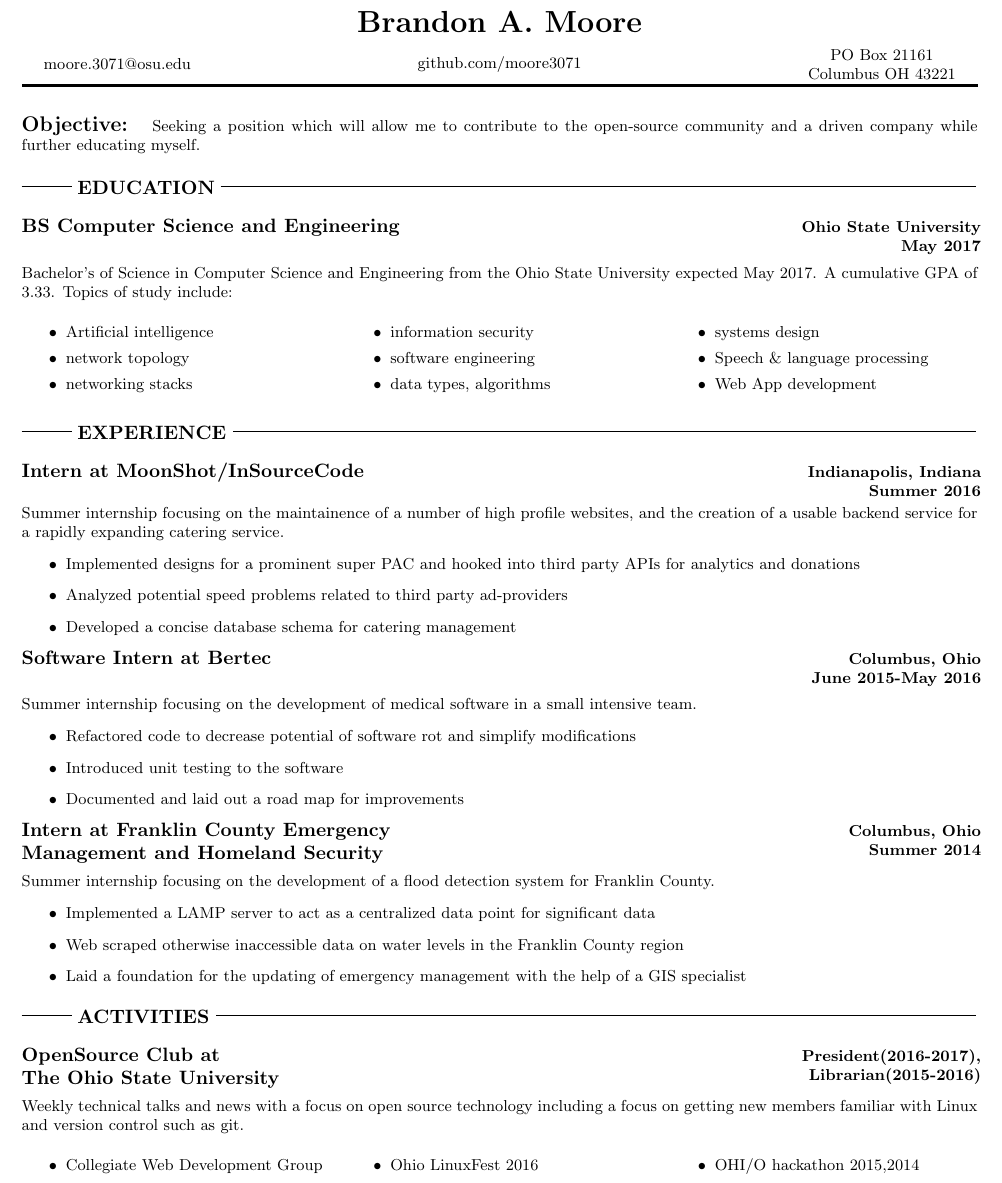
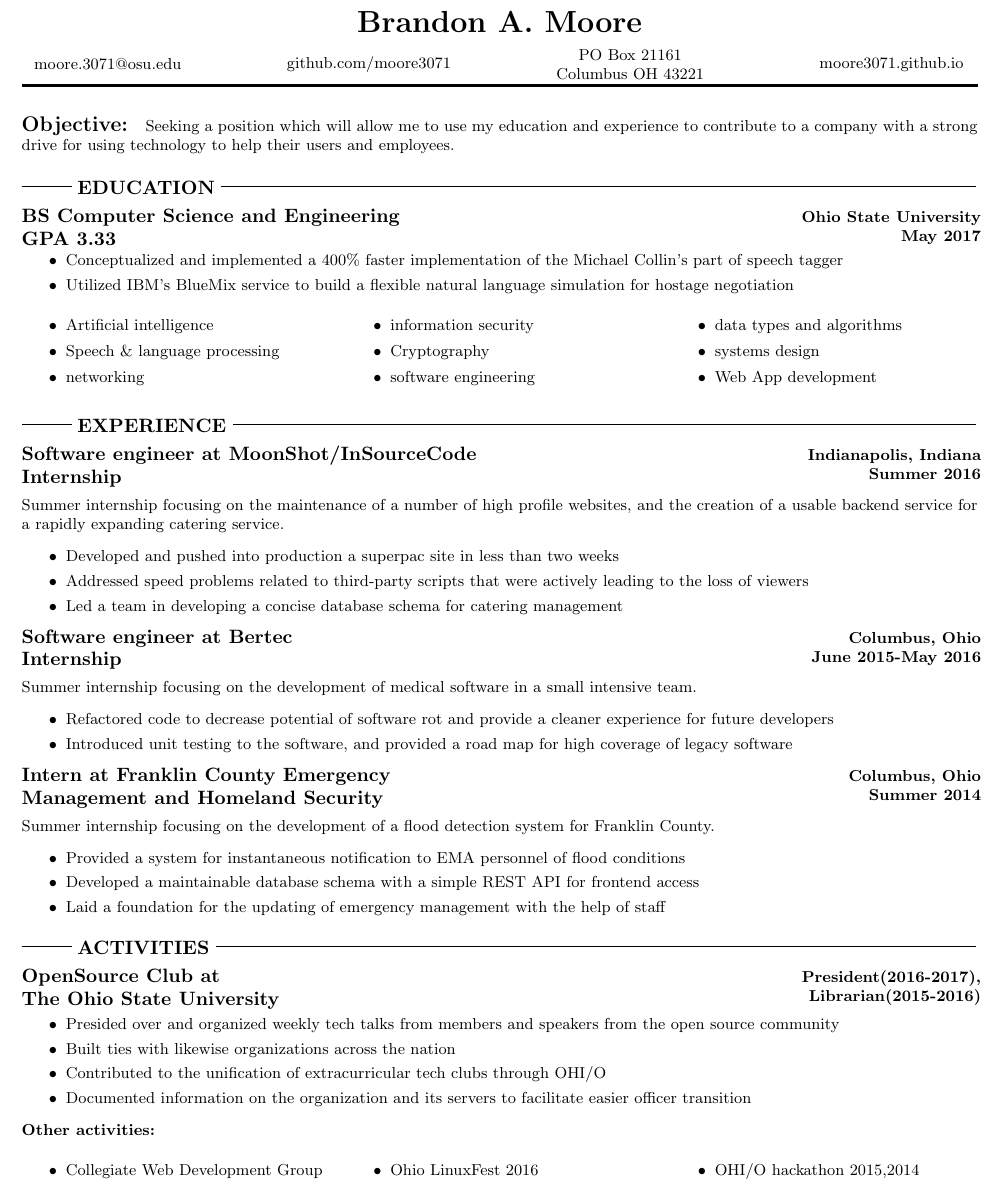
Before and after one commit to moore3071/resume, a LaTeX CV (resume.tex): part of the page, cut so that both start at the same text. Compiled offline with pdfLaTeX.

Commit message:
Update for readability

```diff
--- a/resume.tex
+++ b/resume.tex
@@ -4,20 +4,24 @@
 %Useful packages
 \usepackage[margin=.5in]{geometry}
 \usepackage{multicol}
+\usepackage{enumitem}
 \usepackage{FiraSans}
 \usepackage{xhfill}
 \usepackage[fontsize=9pt]{scrextend}
+
+%enumitem decrease item seperation
+\setlist[1]{itemsep=-.1mm}
 
 %Document settings
 \pagenumbering{gobble}
 \setlength\parindent{0pt}
 
 %Commands for this document
-\newcommand{\topic}[1]{\vspace{2mm} \rule[.5em]{10mm}{.2pt} {\large \bfseries #1} \xrfill[.5em]{.2pt} \newline}
+\newcommand{\topic}[1]{\vspace{2mm} \rule[.5em]{10mm}{.2pt} {\large \bfseries #1} \xrfill[.5em]{.2pt} \newline \vspace{-2mm}}
 %Used for entries, \fullentry{name}{location/position}{date}
 \newcommand{\fullentry}[3] { \parbox[t]{.6\textwidth}{\large \bfseries #1} \hfill \parbox[t]{.4\textwidth}{\bfseries \raggedleft #2 \\ #3} \vspace{.5mm} \newline}
 %Used to equispace contact info without losing centering
-\newcommand{\contact}[1]{\parbox{.2\textwidth}{\centering #1}}
+\newcommand{\contact}[1]{\parbox{.18\textwidth}{\centering #1}}
 
 \begin{document}
 	%Header
@@ -25,66 +29,77 @@
 		Brandon A. Moore
 	\end{center}
 	%Contact info should be separated with \hfills
-	\contact{moore.3071@osu.edu} \hfill \contact{github.com/moore3071} \hfill \contact{PO Box 21161\\ Columbus OH 43221}
+	\contact{moore.3071@osu.edu} \hfill \contact{github.com/moore3071} \hfill \contact{PO Box 21161\\Columbus OH 43221} \hfill \contact{moore3071.github.io}
 
 	\xhrulefill{black}{2pt}
 	%End Header
 
 	\vspace{5mm}
 
-	\noindent {\bfseries \Large Objective: } Seeking a position which will allow me to contribute to the open-source community and a driven company while further educating myself.
+	\noindent {\bfseries \Large Objective: } Seeking a position which will allow me to use my education and experience to contribute to a company with a strong drive for using technology to help their users and employees.
 
 	\vspace{3mm}
 
 	\topic{EDUCATION}
 
-		\fullentry{BS Computer Science and Engineering}{Ohio State University}{May 2017}
-			Bachelor's of Science in Computer Science and Engineering from the Ohio State University expected May 2017. A cumulative GPA of 3.33. Topics of study include:
+		\fullentry{BS Computer Science and Engineering\\GPA 3.33}{Ohio State University}{May 2017}
+			\vspace{-7mm}
+			\begin{itemize}
+				\item Conceptualized and implemented a 400\% faster implementation of the Michael Collin's part of speech tagger
+				\item Utilized IBM's BlueMix service to build a flexible natural language simulation for hostage negotiation
+			\end{itemize}
 			\begin{multicols}{3}
 				\begin{itemize}
 					\setlength\itemsep{.1mm}
 					\item Artificial intelligence
-					\item network topology
-					\item networking stacks
+					\item Speech \& language processing
+					\item networking
 					\item information security
+					\item Cryptography
 					\item software engineering
-					\item data types, algorithms
+					\item data types and algorithms
 					\item systems design
-					\item Speech \& language processing
 					\item Web App development
 				\end{itemize}
 			\end{multicols}
 
 	\topic{EXPERIENCE}
 
-		\fullentry{Intern at MoonShot/InSourceCode}{Indianapolis, Indiana}{Summer 2016}
-			Summer internship focusing on the maintainence of a number of high profile websites, and the creation of a usable backend service for a rapidly expanding catering service.
+		\fullentry{Software engineer at MoonShot/InSourceCode \\ Internship}{Indianapolis, Indiana}{Summer 2016}
+			Summer internship focusing on the maintenance of a number of high profile websites, and the creation of a usable backend service for a rapidly expanding catering service.
 			\begin{itemize}
-				\item Implemented designs for a prominent super PAC and hooked into third party APIs for analytics and donations
-				\item Analyzed potential speed problems related to third party ad-providers
-				\item Developed a concise database schema for catering management
+				\item Developed and pushed into production a superpac site in less than two weeks
+				\item Addressed speed problems related to third-party scripts that were actively leading to the loss of viewers
+				\item Led a team in developing a concise database schema for catering management
 			\end{itemize}
 
-		\fullentry{Software Intern at Bertec}{Columbus, Ohio}{June 2015-May 2016}
+		\fullentry{Software engineer at Bertec \\ Internship}{Columbus, Ohio}{June 2015-May 2016}
 			Summer internship focusing on the development of medical software in a small intensive team.
 			\begin{itemize}
-				\item Refactored code to decrease potential of software rot and simplify modifications
-				\item Introduced unit testing to the software
-				\item Documented and laid out a road map for improvements
+				\item Refactored code to decrease potential of software rot and provide a cleaner experience for future developers
+				\item Introduced unit testing to the software, and provided a road map for high coverage of legacy software
 			\end{itemize}
 
 		\fullentry{Intern at Franklin County Emergency\\ Management and Homeland Security}{Columbus, Ohio}{Summer 2014}
 			Summer internship focusing on the development of a flood detection system for Franklin County.
 			\begin{itemize}
-				\item Implemented a LAMP server to act as a centralized data point for significant data
-				\item Web scraped otherwise inaccessible data on water levels in the Franklin County region
-				\item Laid a foundation for the updating of emergency management with the help of a GIS specialist
+				\item Provided a system for instantaneous notification to EMA personnel of flood conditions
+				\item Developed a maintainable database schema with a simple REST API for frontend access
+				\item Laid a foundation for the updating of emergency management with the help of staff
 			\end{itemize}
 
 	\topic{ACTIVITIES}
 
 		\fullentry{OpenSource Club at\\ The Ohio State University}{President(2016-2017),}{Librarian(2015-2016)}
-				Weekly technical talks and news with a focus on open source technology including a focus on getting new members familiar with Linux and version control such as git.
+		\vspace{-7mm}
+		\begin{itemize}
+			\item Presided over and organized weekly tech talks from members and speakers from the open source community
+			\item Built ties with likewise organizations across the nation
+			\item Contributed to the unification of extracurricular tech clubs through OHI/O
+			\item Documented information on the organization and its servers to facilitate easier officer transition
+		\end{itemize}
+
+		{\bf Other activities:}
 
 		\begin{multicols}{3} \raggedright
 			\begin{itemize}
```
Also changed, not shown: resume.pdf.
